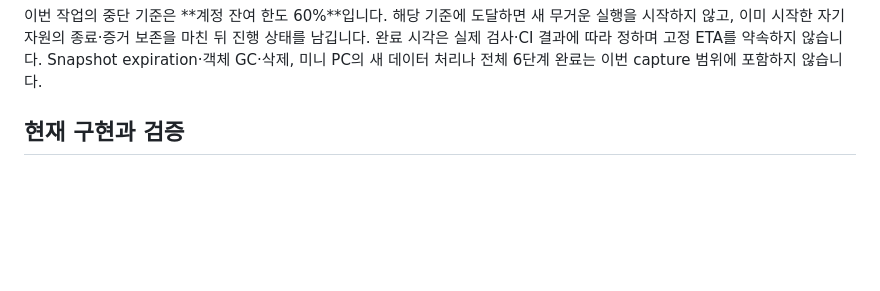
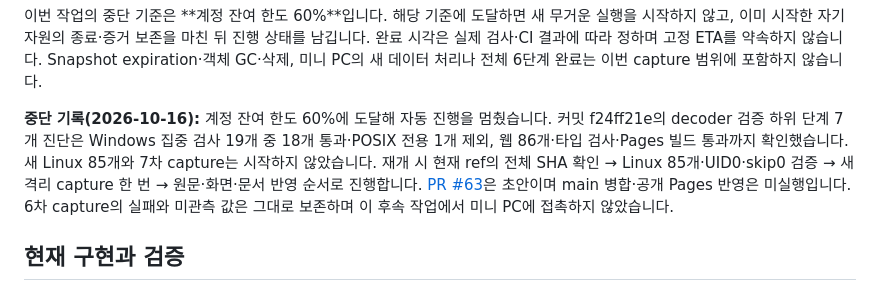
Before and after one commit to DevDooly/devdooly-platform-lab, a Markdown page: README.md, the part around the change. Drawn GitHub-style; blank space fills up the shorter version.

Commit message:
Record quota stop and next capture verification steps

```diff
--- a/README.md
+++ b/README.md
@@ -22,6 +22,8 @@ Java 서비스 개발부터 데이터 처리, 배포와 운영까지 직접 구
 **다음 확인:** 소스 `61306712`의 [여섯 번째 실행](docs/evidence/iceberg-capture/ATTEMPT_6.md)은 기본 CI·Linux 84개·skip 0, prep·원래 main 한 번/반환 0·새 decoder 정지/CLI 회수를 확인했습니다. 전체 결과는 `SUMMARY_NOT_VERIFIED`, 시도 단계는 `NORMALIZE`, 코드는 `NORMALIZE_DECODER_LIFECYCLE_UNVERIFIED`입니다. 이는 검증을 시도한 guard 구간이며 정확한 내부 원인·decoder 종료 코드·graph 성공을 뜻하지 않습니다. 통합 stopped actors·clock·inventory·전체 KEEP 검증은 미확인이고 관측 count와 정규화 hash는 null입니다. 다음은 decoder lifecycle 검증 구간을 고정 하위 단계 7개로 구분하는 진단 보강입니다. Windows 집중 검사 19개 중 18개 통과·POSIX 전용 1개 제외이며 Linux 85개와 새 capture는 아직 미실행입니다. 원인 수정·graph 성공을 주장하지 않으며 앞선 다섯 실패와 별도 DB 복원·Cloud 성공을 보존합니다. [실행 절차](docs/runbooks/iceberg-closed-copy-capture.md)를 따릅니다.
 
 이번 작업의 중단 기준은 **계정 잔여 한도 60%**입니다. 해당 기준에 도달하면 새 무거운 실행을 시작하지 않고, 이미 시작한 자기 자원의 종료·증거 보존을 마친 뒤 진행 상태를 남깁니다. 완료 시각은 실제 검사·CI 결과에 따라 정하며 고정 ETA를 약속하지 않습니다. Snapshot expiration·객체 GC·삭제, 미니 PC의 새 데이터 처리나 전체 6단계 완료는 이번 capture 범위에 포함하지 않습니다.
+
+**중단 기록(2026-10-16):** 계정 잔여 한도 60%에 도달해 자동 진행을 멈췄습니다. 커밋 f24ff21e의 decoder 검증 하위 단계 7개 진단은 Windows 집중 검사 19개 중 18개 통과·POSIX 전용 1개 제외, 웹 86개·타입 검사·Pages 빌드 통과까지 확인했습니다. 새 Linux 85개와 7차 capture는 시작하지 않았습니다. 재개 시 현재 ref의 전체 SHA 확인 → Linux 85개·UID0·skip0 검증 → 새 격리 capture 한 번 → 원문·화면·문서 반영 순서로 진행합니다. [PR #63](https://github.com/DevDooly/devdooly-platform-lab/pull/63)은 초안이며 main 병합·공개 Pages 반영은 미실행입니다. 6차 capture의 실패와 미관측 값은 그대로 보존하며 이 후속 작업에서 미니 PC에 접촉하지 않았습니다.
 
 ## 현재 구현과 검증
 
```
